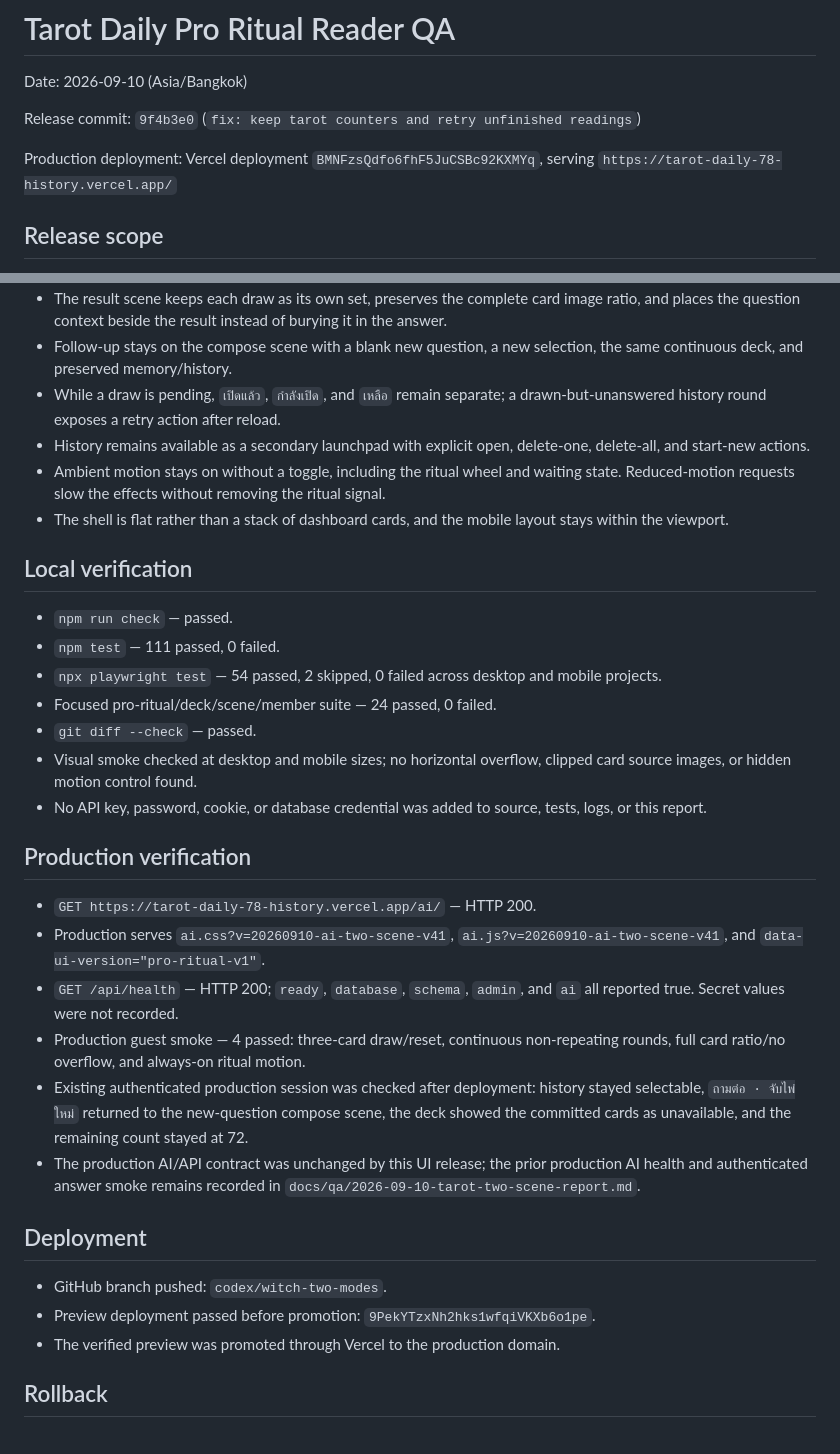
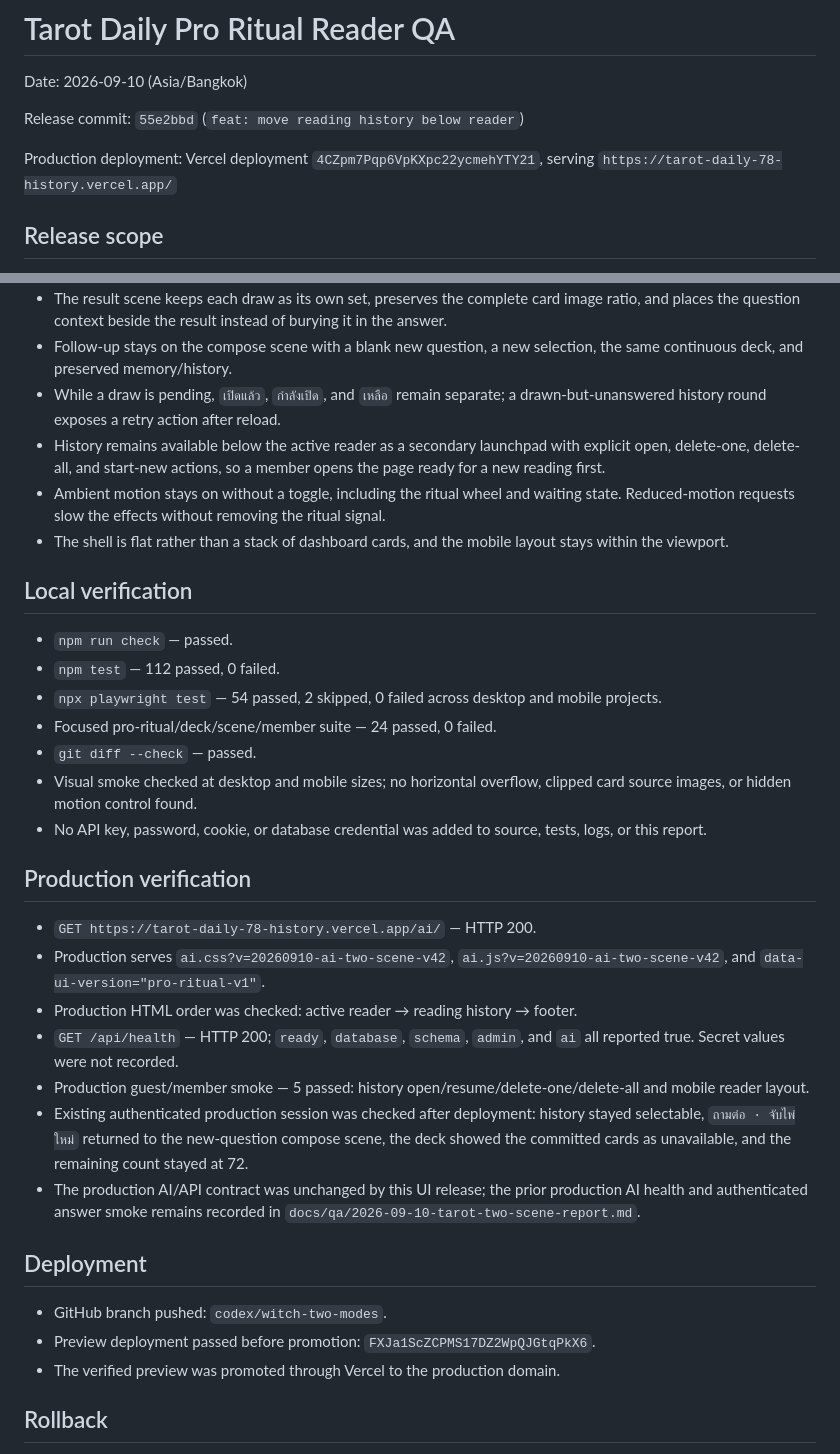
Before and after one commit to oHizokao/tarot-fortune-webapp, a Markdown page: docs/qa/2026-09-10-tarot-pro-ritual-report.md, 2 parts joined by grey strips. GitHub-like rendering.

Commit message:
docs: record history placement release

```diff
--- a/docs/qa/2026-09-10-tarot-pro-ritual-report.md
+++ b/docs/qa/2026-09-10-tarot-pro-ritual-report.md
@@ -2,9 +2,9 @@
 
 Date: 2026-09-10 (Asia/Bangkok)
 
-Release commit: `9f4b3e0` (`fix: keep tarot counters and retry unfinished readings`)
+Release commit: `55e2bbd` (`feat: move reading history below reader`)
 
-Production deployment: Vercel deployment `BMNFzsQdfo6fhF5JuCSBc92KXMYq`, serving `https://tarot-daily-78-history.vercel.app/`
+Production deployment: Vercel deployment `4CZpm7Pqp6VpKXpc22ycmehYTY21`, serving `https://tarot-daily-78-history.vercel.app/`
 
 ## Release scope
 
@@ -14,14 +14,14 @@ Production deployment: Vercel deployment `BMNFzsQdfo6fhF5JuCSBc92KXMYq`, serving
 - The result scene keeps each draw as its own set, preserves the complete card image ratio, and places the question context beside the result instead of burying it in the answer.
 - Follow-up stays on the compose scene with a blank new question, a new selection, the same continuous deck, and preserved memory/history.
 - While a draw is pending, `เปิดแล้ว`, `กำลังเปิด`, and `เหลือ` remain separate; a drawn-but-unanswered history round exposes a retry action after reload.
-- History remains available as a secondary launchpad with explicit open, delete-one, delete-all, and start-new actions.
+- History remains available below the active reader as a secondary launchpad with explicit open, delete-one, delete-all, and start-new actions, so a member opens the page ready for a new reading first.
 - Ambient motion stays on without a toggle, including the ritual wheel and waiting state. Reduced-motion requests slow the effects without removing the ritual signal.
 - The shell is flat rather than a stack of dashboard cards, and the mobile layout stays within the viewport.
 
 ## Local verification
 
 - `npm run check` — passed.
-- `npm test` — 111 passed, 0 failed.
+- `npm test` — 112 passed, 0 failed.
 - `npx playwright test` — 54 passed, 2 skipped, 0 failed across desktop and mobile projects.
 - Focused pro-ritual/deck/scene/member suite — 24 passed, 0 failed.
 - `git diff --check` — passed.
@@ -31,16 +31,17 @@ Production deployment: Vercel deployment `BMNFzsQdfo6fhF5JuCSBc92KXMYq`, serving
 ## Production verification
 
 - `GET https://tarot-daily-78-history.vercel.app/ai/` — HTTP 200.
-- Production serves `ai.css?v=20260910-ai-two-scene-v41`, `ai.js?v=20260910-ai-two-scene-v41`, and `data-ui-version="pro-ritual-v1"`.
+- Production serves `ai.css?v=20260910-ai-two-scene-v42`, `ai.js?v=20260910-ai-two-scene-v42`, and `data-ui-version="pro-ritual-v1"`.
+- Production HTML order was checked: active reader → reading history → footer.
 - `GET /api/health` — HTTP 200; `ready`, `database`, `schema`, `admin`, and `ai` all reported true. Secret values were not recorded.
-- Production guest smoke — 4 passed: three-card draw/reset, continuous non-repeating rounds, full card ratio/no overflow, and always-on ritual motion.
+- Production guest/member smoke — 5 passed: history open/resume/delete-one/delete-all and mobile reader layout.
 - Existing authenticated production session was checked after deployment: history stayed selectable, `ถามต่อ · จับไพ่ใหม่` returned to the new-question compose scene, the deck showed the committed cards as unavailable, and the remaining count stayed at 72.
 - The production AI/API contract was unchanged by this UI release; the prior production AI health and authenticated answer smoke remains recorded in `docs/qa/2026-09-10-tarot-two-scene-report.md`.
 
 ## Deployment
 
 - GitHub branch pushed: `codex/witch-two-modes`.
-- Preview deployment passed before promotion: `9PekYTzxNh2hks1wfqiVKXb6o1pe`.
+- Preview deployment passed before promotion: `FXJa1ScZCPMS17DZ2WpQJGtqPkX6`.
 - The verified preview was promoted through Vercel to the production domain.
 
 ## Rollback
```
